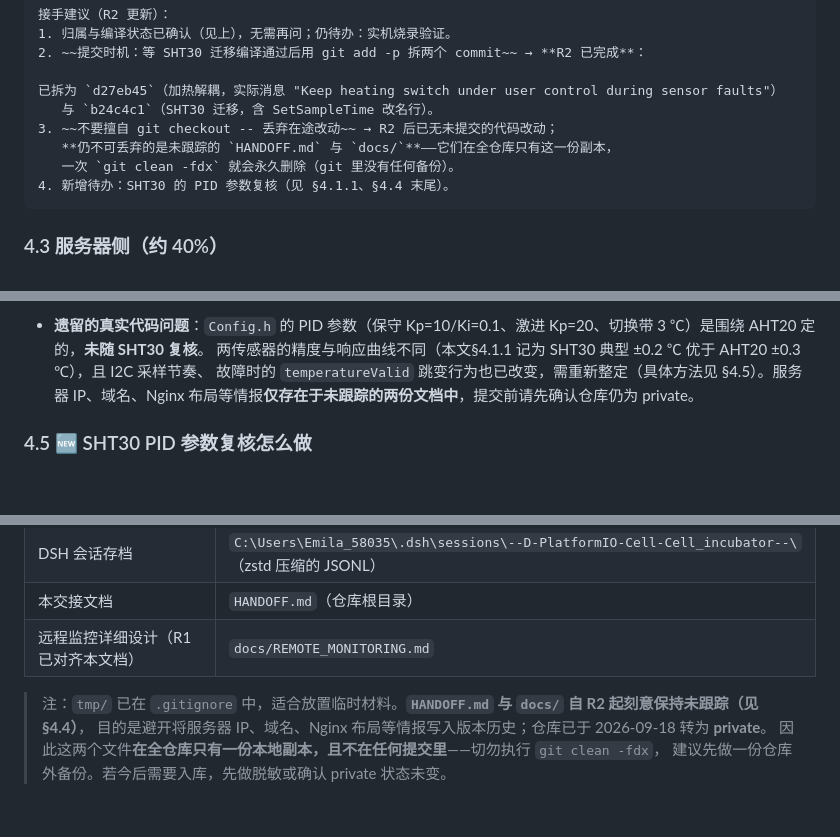
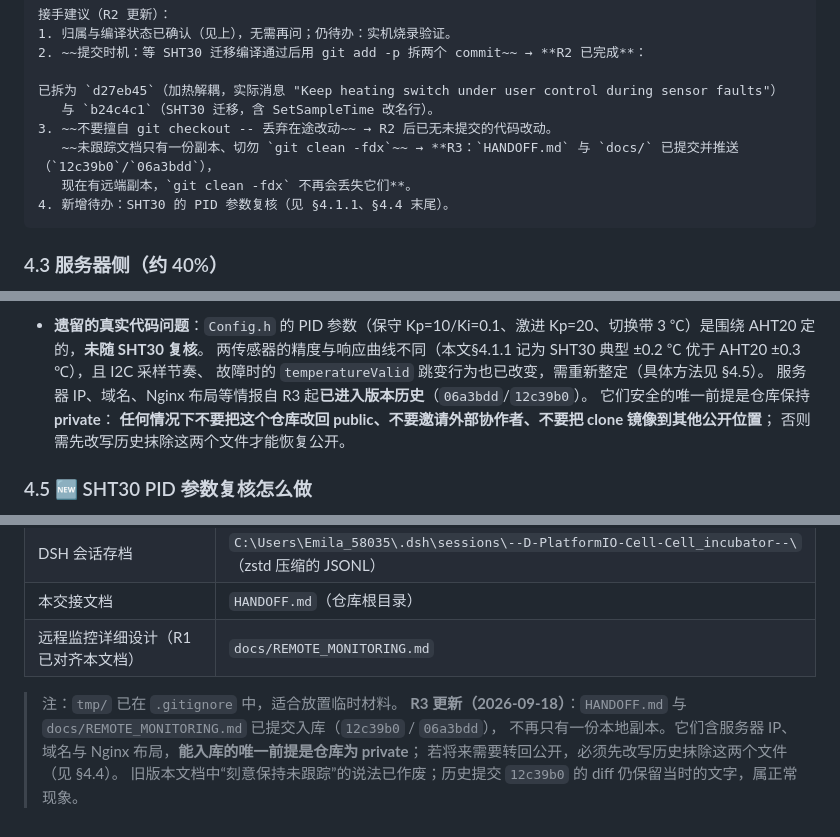
Before and after one commit to emila58035/Cell_incubator, a Markdown page: HANDOFF.md, 3 parts joined by grey strips. GitHub-like rendering; blank space fills up the shorter version.

Commit message:
Update handoff document for the R3 documentation check-in
Committing HANDOFF.md itself invalidated five statements written moments earlier: it is no longer untracked, no longer single-copy, and git clean -fdx is no longer a data-loss hazard. Records the new precondition that the server IP and Nginx layout now live in history, so the repository must stay private. Adds section 4.5 with the SHT30 PID re-tuning procedure and a timeline entry.

````diff
--- a/HANDOFF.md
+++ b/HANDOFF.md
@@ -353,9 +354,9 @@ platformio.ini             env: adafruit_feather_esp32s3
 2. ~~提交时机：等 SHT30 迁移编译通过后用 git add -p 拆两个 commit~~ → **R2 已完成**：
    已拆为 `d27eb45`（加热解耦，实际消息 "Keep heating switch under user control during sensor faults"）
    与 `b24c4c1`（SHT30 迁移，含 SetSampleTime 改名行）。
-3. ~~不要擅自 git checkout -- 丢弃在途改动~~ → R2 后已无未提交的代码改动；
-   **仍不可丢弃的是未跟踪的 `HANDOFF.md` 与 `docs/`**——它们在全仓库只有这一份副本，
-   一次 `git clean -fdx` 就会永久删除（git 里没有任何备份）。
+3. ~~不要擅自 git checkout -- 丢弃在途改动~~ → R2 后已无未提交的代码改动。
+   ~~未跟踪文档只有一份副本、切勿 `git clean -fdx`~~ → **R3：`HANDOFF.md` 与 `docs/` 已提交并推送（`12c39b0`/`06a3bdd`），
+   现在有远端副本，`git clean -fdx` 不再会丢失它们**。
 4. 新增待办：SHT30 的 PID 参数复核（见 §4.1.1、§4.4 末尾）。
 ```
 
@@ -413,7 +416,11 @@ platformio.ini             env: adafruit_feather_esp32s3
 
 - **遗留的真实代码问题**：`Config.h` 的 PID 参数（保守 Kp=10/Ki=0.1、激进 Kp=20、切换带 3 ℃）是围绕 AHT20 定的，**未随 SHT30 复核**。
   两传感器的精度与响应曲线不同（本文§4.1.1 记为 SHT30 典型 ±0.2 ℃ 优于 AHT20 ±0.3 ℃），且 I2C 采样节奏、
-  故障时的 `temperatureValid` 跳变行为也已改变，需重新整定（具体方法见 §4.5）。服务器 IP、域名、Nginx 布局等情报**仅存在于未跟踪的两份文档中**，提交前请先确认仓库仍为 private。
+  故障时的 `temperatureValid` 跳变行为也已改变，需重新整定（具体方法见 §4.5）。
+  服务器 IP、域名、Nginx 布局等情报自 R3 起**已进入版本历史**（`06a3bdd`/`12c39b0`）。
+  它们安全的唯一前提是仓库保持 **private**：
+  **任何情况下不要把这个仓库改回 public、不要邀请外部协作者、不要把 clone 镜像到其他公开位置**；
+  否则需先改写历史抹除这两个文件才能恢复公开。
 
 ### 4.5 🆕 SHT30 PID 参数复核怎么做
 
@@ -809,7 +817,8 @@ sudo certbot certificates
 | 本交接文档 | `HANDOFF.md`（仓库根目录） |
 | 远程监控详细设计（R1 已对齐本文档） | `docs/REMOTE_MONITORING.md` |
 
-> 注：`tmp/` 已在 `.gitignore` 中，适合放置临时材料。**`HANDOFF.md` 与 `docs/` 自 R2 起刻意保持未跟踪（见 §4.4）**，
-> 目的是避开将服务器 IP、域名、Nginx 布局等情报写入版本历史；仓库已于 2026-09-18 转为 **private**。
-> 因此这两个文件**在全仓库只有一份本地副本，且不在任何提交里**——切勿执行 `git clean -fdx`，
-> 建议先做一份仓库外备份。若今后需要入库，先做脱敏或确认 private 状态未变。
+> 注：`tmp/` 已在 `.gitignore` 中，适合放置临时材料。
+> **R3 更新（2026-09-18）**：`HANDOFF.md` 与 `docs/REMOTE_MONITORING.md` 已提交入库（`12c39b0` / `06a3bdd`），
+> 不再只有一份本地副本。它们含服务器 IP、域名与 Nginx 布局，**能入库的唯一前提是仓库为 private**；
+> 若将来需要转回公开，必须先改写历史抹除这两个文件（见 §4.4）。
+> 旧版本文档中“刻意保持未跟踪”的说法已作废；历史提交 `12c39b0` 的 diff 仍保留当时的文字，属正常现象。
````
Also changed, not shown: other parts of HANDOFF.md (+6 -2 lines).
